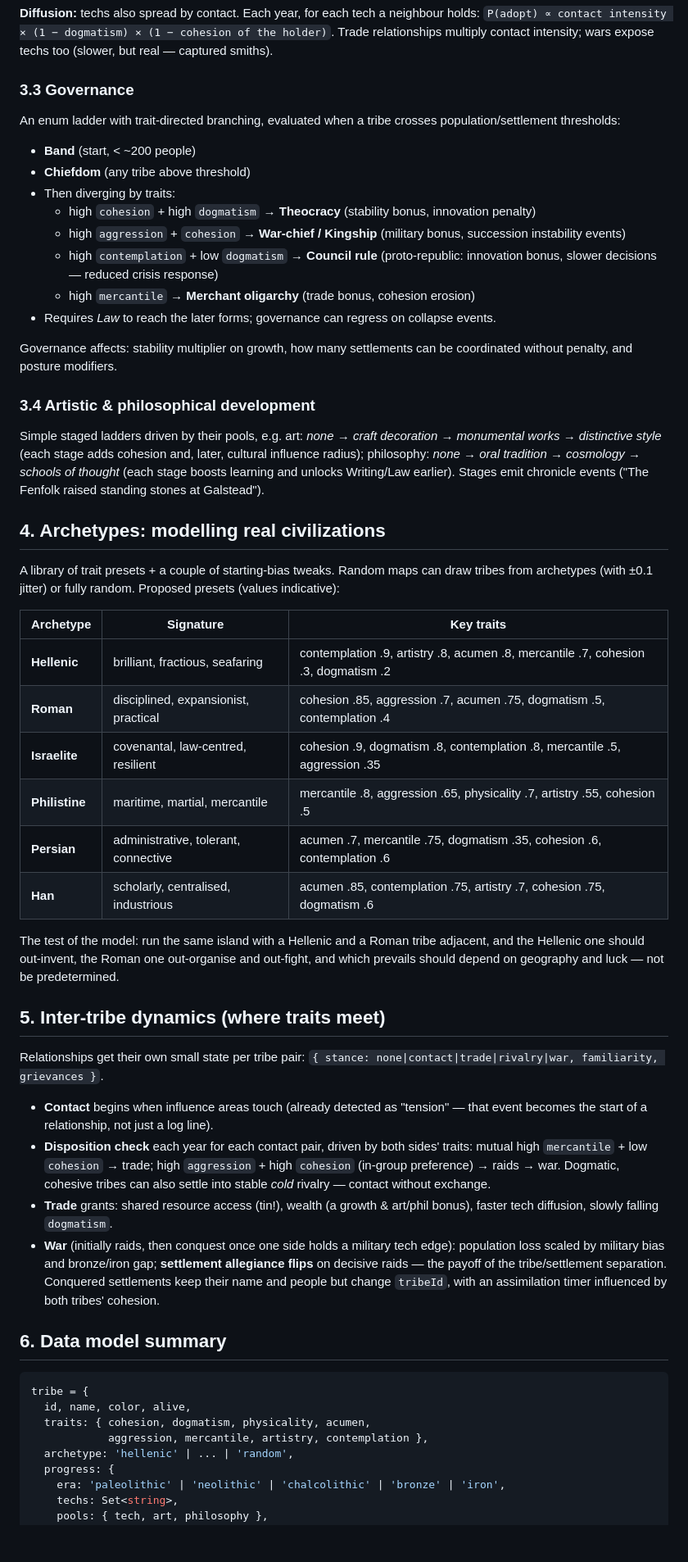
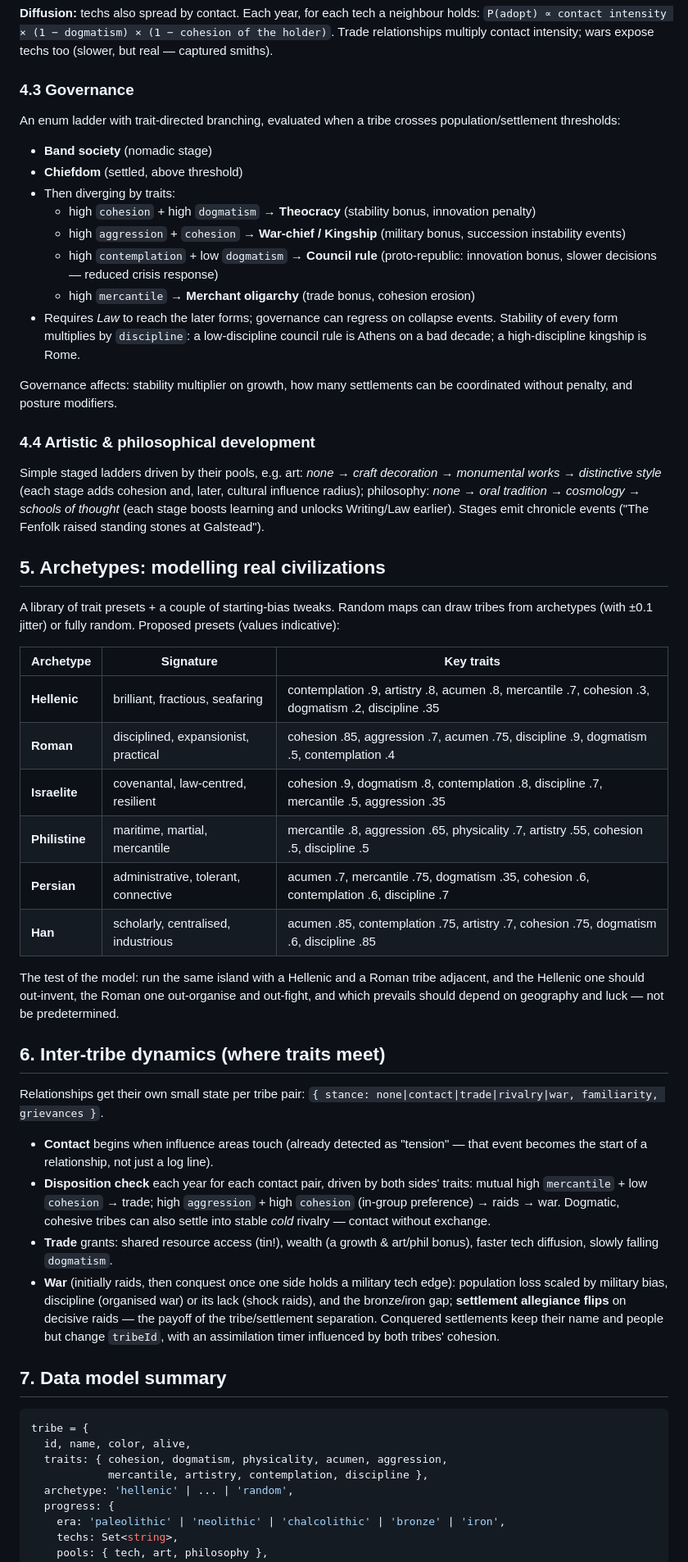
Before and after one commit to JamesMBligh/civ-sim, a Markdown page: design/tribe-evolution.md, the part around one of its changes. Shown at 82% size. Rendered like a GitHub page; blank space fills up the shorter version.

````diff
--- a/design/tribe-evolution.md
+++ b/design/tribe-evolution.md
@@ -130,13 +202,13 @@ a neighbour holds: `P(adopt) ∝ contact intensity × (1 − dogmatism) ×
 (1 − cohesion of the holder)`. Trade relationships multiply contact
 intensity; wars expose techs too (slower, but real — captured smiths).
 
-### 3.3 Governance
+### 4.3 Governance
 
 An enum ladder with trait-directed branching, evaluated when a tribe
 crosses population/settlement thresholds:
 
-- **Band** (start, < ~200 people)
-- **Chiefdom** (any tribe above threshold)
+- **Band society** (nomadic stage)
+- **Chiefdom** (settled, above threshold)
 - Then diverging by traits:
   - high `cohesion` + high `dogmatism` → **Theocracy** (stability
     bonus, innovation penalty)
@@ -148,12 +220,14 @@ crosses population/settlement thresholds:
   - high `mercantile` → **Merchant oligarchy** (trade bonus, cohesion
     erosion)
 - Requires *Law* to reach the later forms; governance can regress on
-  collapse events.
+  collapse events. Stability of every form multiplies by `discipline`:
+  a low-discipline council rule is Athens on a bad decade; a
+  high-discipline kingship is Rome.
 
 Governance affects: stability multiplier on growth, how many
 settlements can be coordinated without penalty, and posture modifiers.
 
-### 3.4 Artistic & philosophical development
+### 4.4 Artistic & philosophical development
 
 Simple staged ladders driven by their pools, e.g. art: *none → craft
 decoration → monumental works → distinctive style* (each stage adds
@@ -162,7 +236,7 @@ oral tradition → cosmology → schools of thought* (each stage boosts
 learning and unlocks Writing/Law earlier). Stages emit chronicle
 events ("The Fenfolk raised standing stones at Galstead").
 
-## 4. Archetypes: modelling real civilizations
+## 5. Archetypes: modelling real civilizations
 
 A library of trait presets + a couple of starting-bias tweaks. Random
 maps can draw tribes from archetypes (with ±0.1 jitter) or fully
@@ -170,19 +244,19 @@ random. Proposed presets (values indicative):
 
 | Archetype | Signature | Key traits |
 | --- | --- | --- |
-| **Hellenic** | brilliant, fractious, seafaring | contemplation .9, artistry .8, acumen .8, mercantile .7, cohesion .3, dogmatism .2 |
-| **Roman** | disciplined, expansionist, practical | cohesion .85, aggression .7, acumen .75, dogmatism .5, contemplation .4 |
-| **Israelite** | covenantal, law-centred, resilient | cohesion .9, dogmatism .8, contemplation .8, mercantile .5, aggression .35 |
-| **Philistine** | maritime, martial, mercantile | mercantile .8, aggression .65, physicality .7, artistry .55, cohesion .5 |
-| **Persian** | administrative, tolerant, connective | acumen .7, mercantile .75, dogmatism .35, cohesion .6, contemplation .6 |
-| **Han** | scholarly, centralised, industrious | acumen .85, contemplation .75, artistry .7, cohesion .75, dogmatism .6 |
+| **Hellenic** | brilliant, fractious, seafaring | contemplation .9, artistry .8, acumen .8, mercantile .7, cohesion .3, dogmatism .2, discipline .35 |
+| **Roman** | disciplined, expansionist, practical | cohesion .85, aggression .7, acumen .75, discipline .9, dogmatism .5, contemplation .4 |
+| **Israelite** | covenantal, law-centred, resilient | cohesion .9, dogmatism .8, contemplation .8, discipline .7, mercantile .5, aggression .35 |
+| **Philistine** | maritime, martial, mercantile | mercantile .8, aggression .65, physicality .7, artistry .55, cohesion .5, discipline .5 |
+| **Persian** | administrative, tolerant, connective | acumen .7, mercantile .75, dogmatism .35, cohesion .6, contemplation .6, discipline .7 |
+| **Han** | scholarly, centralised, industrious | acumen .85, contemplation .75, artistry .7, cohesion .75, dogmatism .6, discipline .85 |
 
 The test of the model: run the same island with a Hellenic and a Roman
 tribe adjacent, and the Hellenic one should out-invent, the Roman one
 out-organise and out-fight, and which prevails should depend on
 geography and luck — not be predetermined.
 
-## 5. Inter-tribe dynamics (where traits meet)
+## 6. Inter-tribe dynamics (where traits meet)
 
 Relationships get their own small state per tribe pair:
 `{ stance: none|contact|trade|rivalry|war, familiarity, grievances }`.
@@ -198,19 +272,20 @@ Relationships get their own small state per tribe pair:
 - **Trade** grants: shared resource access (tin!), wealth (a growth &
   art/phil bonus), faster tech diffusion, slowly falling `dogmatism`.
 - **War** (initially raids, then conquest once one side holds a
-  military tech edge): population loss scaled by military bias and
+  military tech edge): population loss scaled by military bias,
+  discipline (organised war) or its lack (shock raids), and the
   bronze/iron gap; **settlement allegiance flips** on decisive raids —
   the payoff of the tribe/settlement separation. Conquered settlements
-  keep their name and people but change `tribeId`, with an assimilation
-  timer influenced by both tribes' cohesion.
+  keep their name and people but change `tribeId`, with an
+  assimilation timer influenced by both tribes' cohesion.
 
-## 6. Data model summary
+## 7. Data model summary
 
 ```js
 tribe = {
   id, name, color, alive,
-  traits: { cohesion, dogmatism, physicality, acumen,
-            aggression, mercantile, artistry, contemplation },
+  traits: { cohesion, dogmatism, physicality, acumen, aggression,
+            mercantile, artistry, contemplation, discipline },
   archetype: 'hellenic' | ... | 'random',
   progress: {
     era: 'paleolithic' | 'neolithic' | 'chalcolithic' | 'bronze' | 'iron',
````
Also changed, not shown: other parts of design/tribe-evolution.md (+122 -48 lines).
